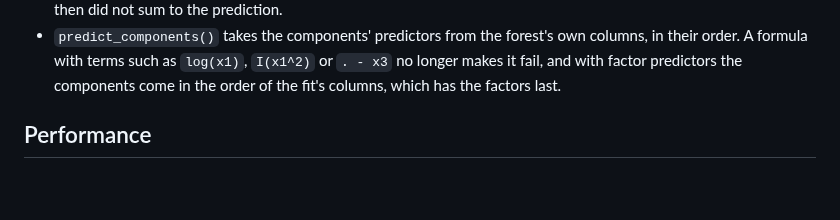
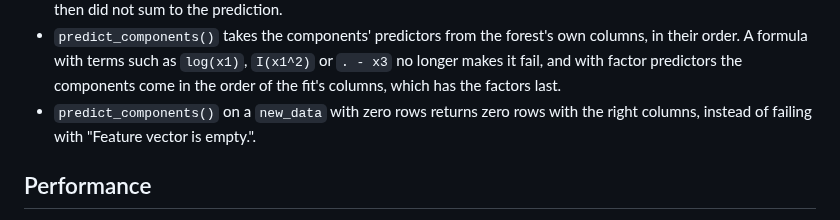
Before and after one commit to PlantedML/randomPlantedForest, a Markdown page: NEWS.md, the part around the change. Drawn GitHub-style; blank space fills up the shorter version.

Commit message:
NEWS: predict_components() with zero rows

```diff
--- a/NEWS.md
+++ b/NEWS.md
@@ -75,6 +75,7 @@
   Previously the intercept and `m` then did not sum to the prediction.
 * `predict_components()` takes the components' predictors from the forest's own columns, in their order.
   A formula with terms such as `log(x1)`, `I(x1^2)` or `. - x3` no longer makes it fail, and with factor predictors the components come in the order of the fit's columns, which has the factors last.
+* `predict_components()` on a `new_data` with zero rows returns zero rows with the right columns, instead of failing with "Feature vector is empty.".
 
 ## Performance
 
```
